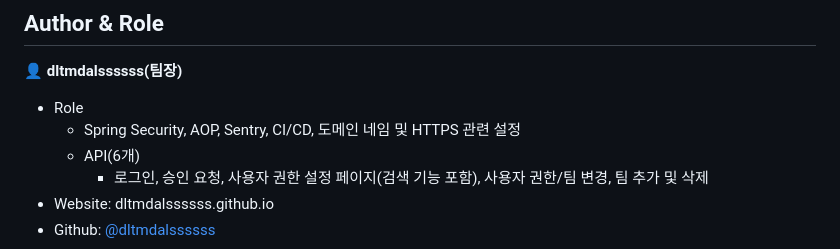
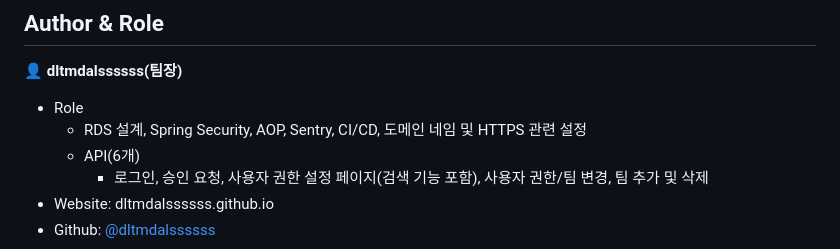
Before and after one commit to smash-teams/smash-teams-BE, a Markdown page: README.md, the part around the change. GitHub-like rendering.

Commit message:
Docs: readme 수정

```diff
--- a/README.md
+++ b/README.md
@@ -238,7 +238,7 @@ $ ./gradlew clean build
 👤 **dltmdalssssss(팀장)**
 
 - Role
-  - Spring Security, AOP, Sentry, CI/CD, 도메인 네임 및 HTTPS 관련 설정
+  - RDS 설계, Spring Security, AOP, Sentry, CI/CD, 도메인 네임 및 HTTPS 관련 설정
   - API(6개)
     - 로그인, 승인 요청, 사용자 권한 설정 페이지(검색 기능 포함), 사용자 권한/팀 변경, 팀 추가 및 삭제
 - Website: dltmdalssssss.github.io
```
